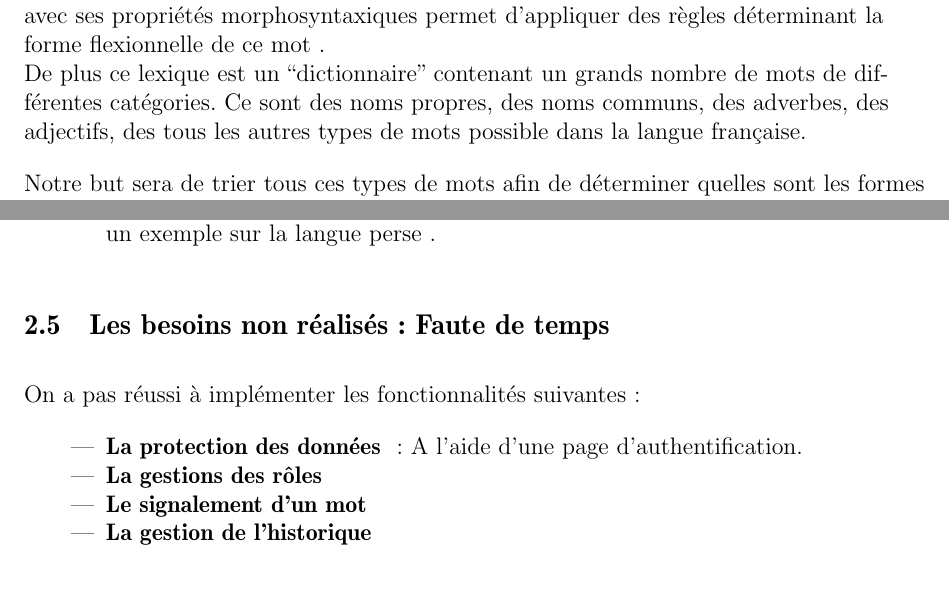
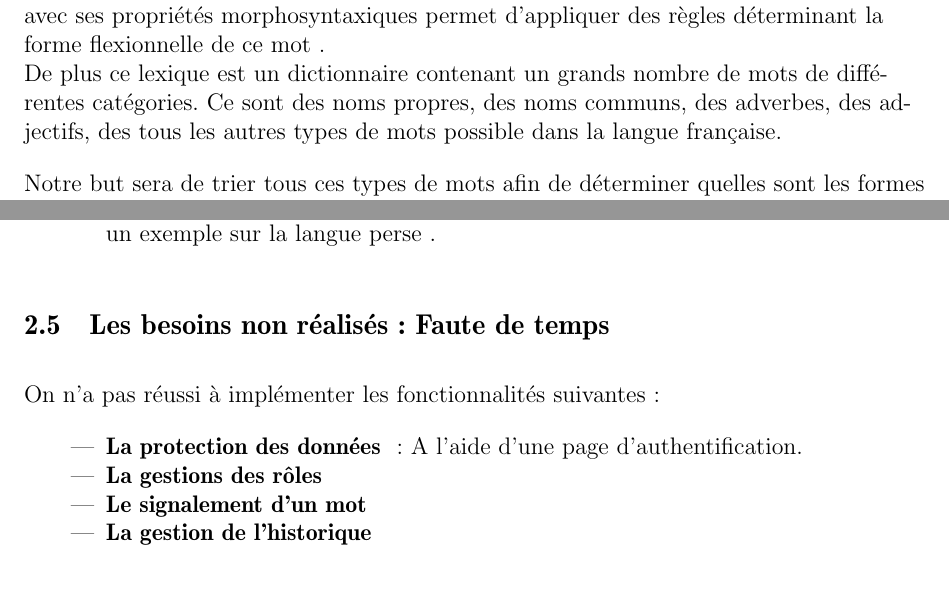
Before and after one commit to derflallys/ClicodromeduLeFFF, a LaTeX document (docs/Memoire.tex): two parts of pages 5 and 15 of 21, joined at a grey line, cut so that both start at the same text. Compiled offline with pdfLaTeX.

Commit message:
Reorganisation

```diff
--- a/docs/Memoire.tex
+++ b/docs/Memoire.tex
@@ -63,7 +63,7 @@ Avant de détailler l'objectif de notre projet, nous allons mettre
 au clair quelques notions nécessaires à la compréhension du sujet.
 D'abord dans la langue française, les formes fléchies d'un mot correspondent à sa conjugaison et à ses déclinaisons (sa forme au pluriel, les mots ayant une correspondance comme "mien" et "moi" par exemple).\\
 Ensuite,pour la génération des formes fléchis nous allons utiliser le formalisme PFM (Paradigm Function Morphology),selon cette approche , l'association d'un mot  fléchi avec ses propriétés morphosyntaxiques permet d'appliquer des règles déterminant la forme flexionnelle de ce mot .\\
-De plus ce lexique est un “dictionnaire” contenant un grands nombre de mots de différentes catégories. Ce sont des noms propres, des noms communs, des adverbes, des adjectifs, des tous les autres types de mots possible dans la langue française.
+De plus ce lexique est un dictionnaire contenant un grands nombre de mots de différentes catégories. Ce sont des noms propres, des noms communs, des adverbes, des adjectifs, des tous les autres types de mots possible dans la langue française.
 
 Notre but sera de trier tous ces types de mots afin de déterminer quelles sont les formes fléchies et quelles sont les mots "racines".
 
@@ -307,7 +307,7 @@ qui permettra d'améliorer le processus de travail et de gagner plus de temps en
 
 \subsection{Les besoins non réalisés : Faute de temps}
 
-On a pas réussi à implémenter les  fonctionnalités suivantes:
+On n'a pas réussi à implémenter les  fonctionnalités suivantes:
 
 \begin{itemize}
 \item \textbf{La protection des données } : A l'aide d'une page d'authentification.
```
Also changed, not shown: docs/Memoire.tex (4 more changed lines).
